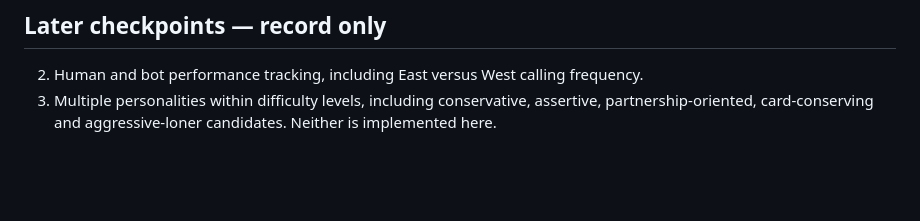
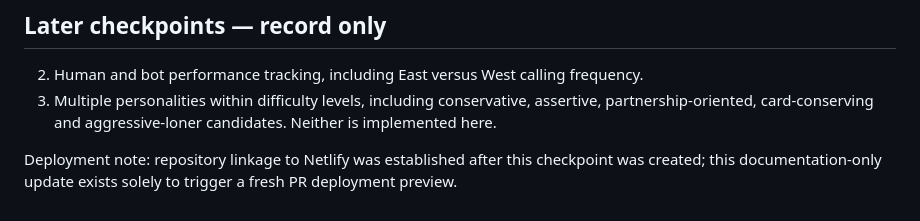
Before and after one commit to BlindAnatomist/spiel-ein-spiel, a Markdown page: docs/NARRATOR_AUDIO_CHECKPOINT.md, the part around the change. Rendered like a GitHub page; blank space fills up the shorter version.

Commit message:
Trigger Netlify deploy preview after repository linkage

```diff
--- a/docs/NARRATOR_AUDIO_CHECKPOINT.md
+++ b/docs/NARRATOR_AUDIO_CHECKPOINT.md
@@ -30,3 +30,5 @@ DOM tests do not establish iPhone VoiceOver speech timing, interruption, focus o
 2. Human and bot performance tracking, including East versus West calling frequency.
 3. Multiple personalities within difficulty levels, including conservative, assertive, partnership-oriented, card-conserving and aggressive-loner candidates.
 Neither is implemented here.
+
+Deployment note: repository linkage to Netlify was established after this checkpoint was created; this documentation-only update exists solely to trigger a fresh PR deployment preview.
```
